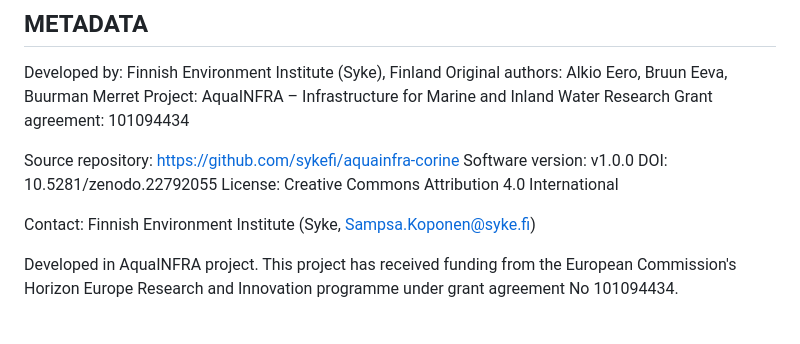
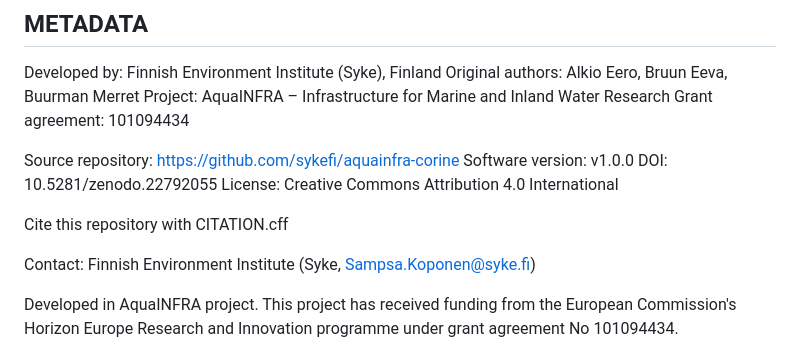
Before and after one commit to sykefi/aquainfra-corine, a Markdown page: README.md, the part around the change. GitHub-like rendering; blank space fills up the shorter version.

```diff
--- a/README.md
+++ b/README.md
@@ -159,6 +159,7 @@ Software version: v1.0.0
 DOI: 10.5281/zenodo.22792055
 License: Creative Commons Attribution 4.0 International
 
+Cite this repository with CITATION.cff
 
 Contact:
 Finnish Environment Institute (Syke, Sampsa.Koponen@syke.fi)
```
